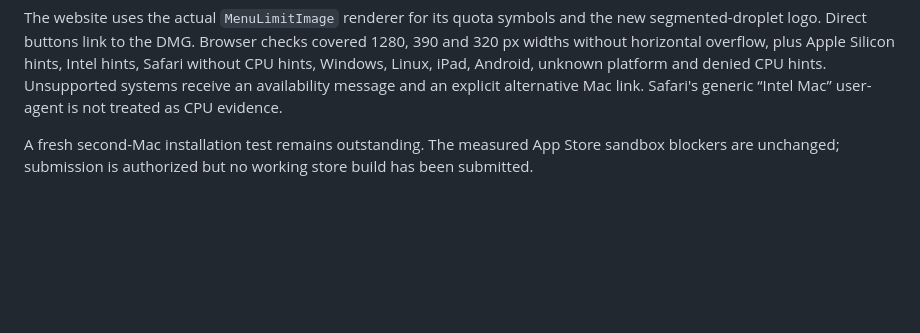
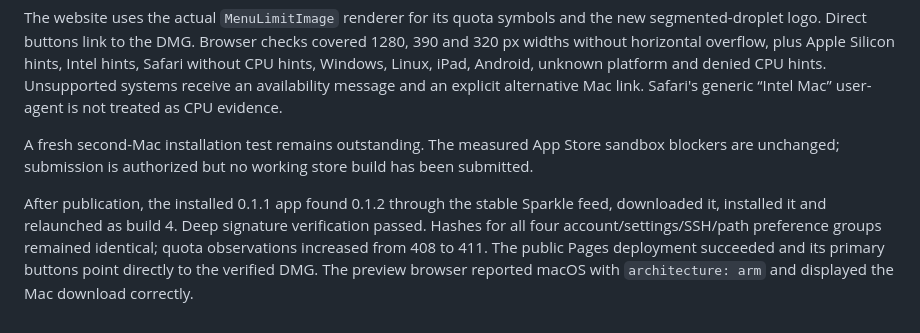
Before and after one commit to Rasalas/juicebar, a Markdown page: docs/validation.md, the part around the change. Drawn GitHub-style; blank space fills up the shorter version.

Commit message:
Record DMG download and installed update verification

```diff
--- a/docs/validation.md
+++ b/docs/validation.md
@@ -77,3 +77,5 @@ The downloaded public DMG was byte-identical to the tested local artifact and pa
 The website uses the actual `MenuLimitImage` renderer for its quota symbols and the new segmented-droplet logo. Direct buttons link to the DMG. Browser checks covered 1280, 390 and 320 px widths without horizontal overflow, plus Apple Silicon hints, Intel hints, Safari without CPU hints, Windows, Linux, iPad, Android, unknown platform and denied CPU hints. Unsupported systems receive an availability message and an explicit alternative Mac link. Safari's generic “Intel Mac” user-agent is not treated as CPU evidence.
 
 A fresh second-Mac installation test remains outstanding. The measured App Store sandbox blockers are unchanged; submission is authorized but no working store build has been submitted.
+
+After publication, the installed 0.1.1 app found 0.1.2 through the stable Sparkle feed, downloaded it, installed it and relaunched as build 4. Deep signature verification passed. Hashes for all four account/settings/SSH/path preference groups remained identical; quota observations increased from 408 to 411. The public Pages deployment succeeded and its primary buttons point directly to the verified DMG. The preview browser reported macOS with `architecture: arm` and displayed the Mac download correctly.
```
